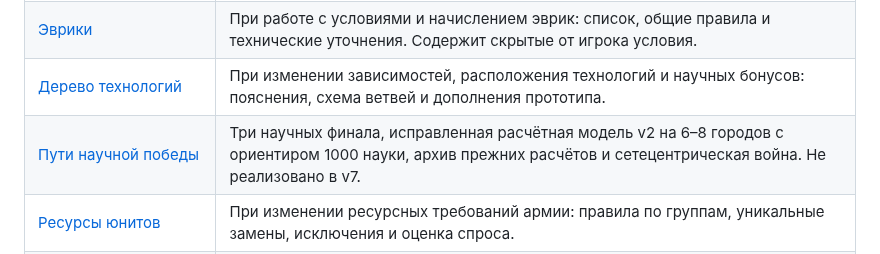
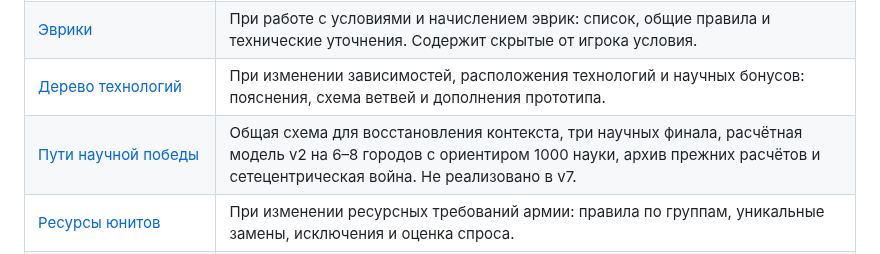
Before and after one commit to avdosev/civ5-refined, a Markdown page: docs/index.md, the part around the change. GitHub-like rendering.

```diff
--- a/docs/index.md
+++ b/docs/index.md
@@ -9,7 +9,7 @@
 | [Спецификация](../spec.md) | Перед изменением игрового поведения: актуальный статус, согласованные эффекты и баланс, ограничения, открытые вопросы и история решений. |
 | [Эврики](eurekas.md) | При работе с условиями и начислением эврик: список, общие правила и технические уточнения. Содержит скрытые от игрока условия. |
 | [Дерево технологий](technology-tree.md) | При изменении зависимостей, расположения технологий и научных бонусов: пояснения, схема ветвей и дополнения прототипа. |
-| [Пути научной победы](victory-paths.md) | Три научных финала, исправленная расчётная модель v2 на 6–8 городов с ориентиром 1000 науки, архив прежних расчётов и сетецентрическая война. Не реализовано в v7. |
+| [Пути научной победы](victory-paths.md) | Общая схема для восстановления контекста, три научных финала, расчётная модель v2 на 6–8 городов с ориентиром 1000 науки, архив прежних расчётов и сетецентрическая война. Не реализовано в v7. |
 | [Ресурсы юнитов](unit-resources.md) | При изменении ресурсных требований армии: правила по группам, уникальные замены, исключения и оценка спроса. |
 | [Идеи](ideas.md) | При продолжении обсуждения концепций: предложенные механики, история вариантов и отложенные темы. Статус идеи сверяйте со спецификацией; запись здесь сама по себе не разрешает реализацию. |
 | [Города-государства](city-states.md) | Полный список уникальных бонусов 58 существующих городов-государств и стартовый баланс v7. |
```
Also changed, not shown: dev-utils/README.md (+10 -0 lines), docs/victory-paths.md (+4 -0 lines), docs/images/science-victory-overview.png (added), 1 other file.
